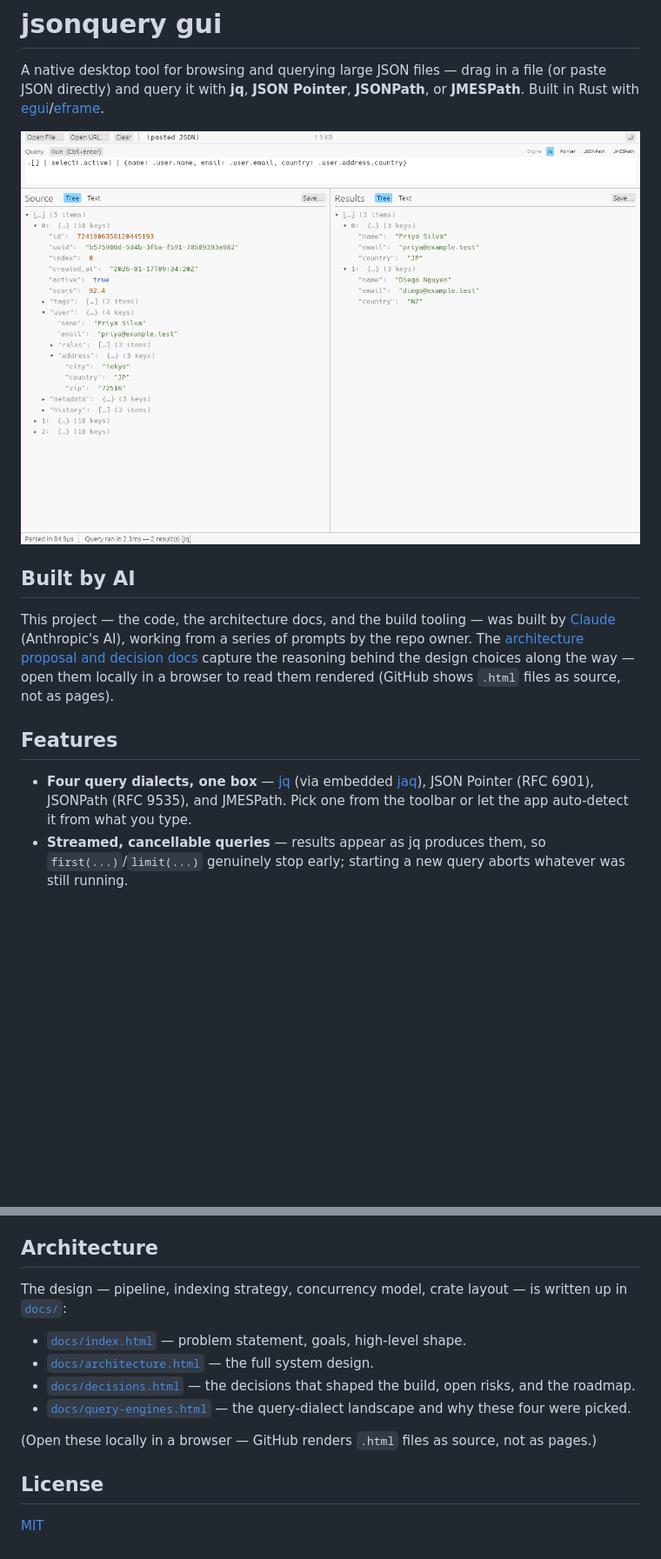
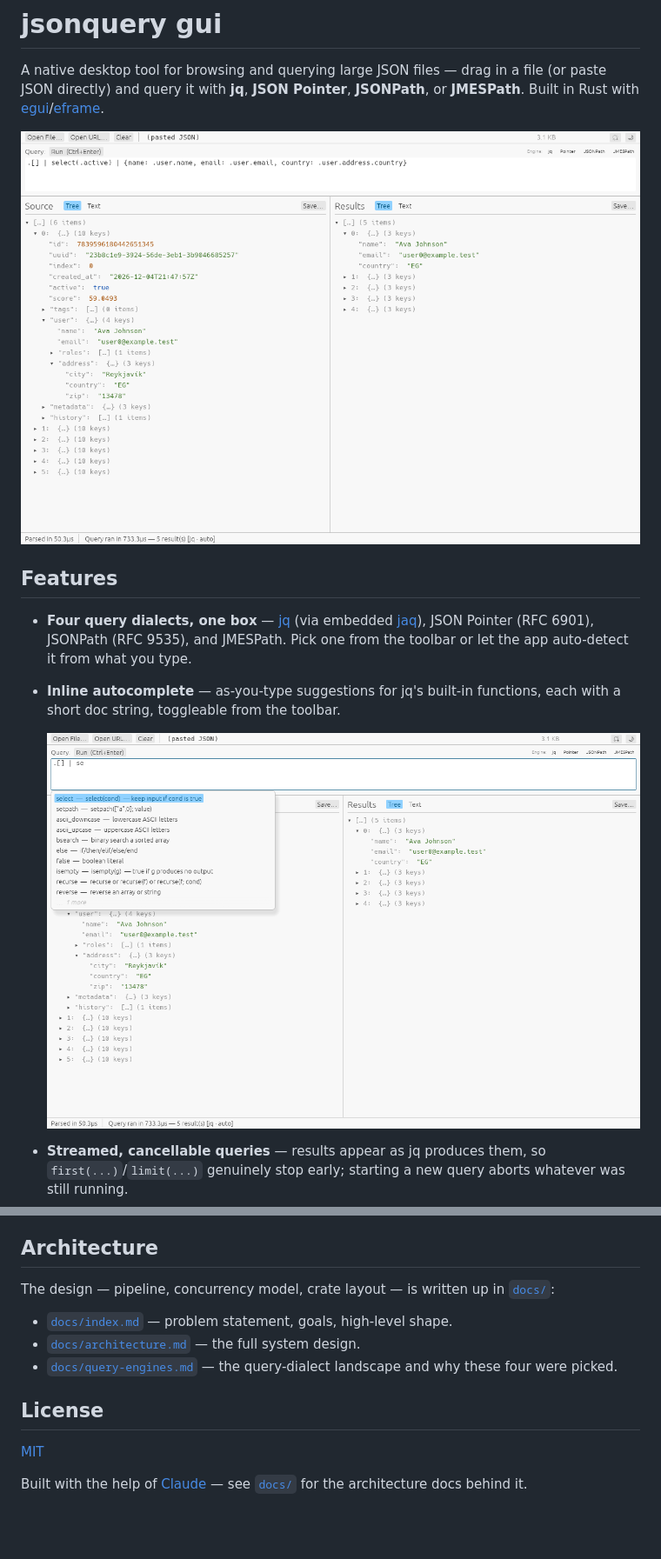
Before and after one commit to nujufas/jsonquery_gui, a Markdown page: README.md, 2 parts joined by grey strips. Shown at 87% size. Rendered like a GitHub page; pictures changed too: docs/images/screenshot-autocomplete.png (added), docs/images/screenshot.png; blank space fills up the shorter version.

```diff
--- a/README.md
+++ b/README.md
@@ -7,21 +7,16 @@ file (or paste JSON directly) and query it with **jq**, **JSON Pointer**,
 
 ![jsonquery screenshot](docs/images/screenshot.png)
 
-## Built by AI
-
-This project — the code, the architecture docs, and the build tooling — was
-built by [Claude](https://claude.com) (Anthropic's AI), working from a series
-of prompts by the repo owner. The [architecture proposal and decision
-docs](docs/index.html) capture the reasoning behind the design choices along
-the way — open them locally in a browser to read them rendered (GitHub shows
-`.html` files as source, not as pages).
-
 ## Features
 
 - **Four query dialects, one box** — [jq](https://jqlang.github.io/jq/) (via
   embedded [jaq](https://github.com/01mf02/jaq)), JSON Pointer (RFC 6901),
   JSONPath (RFC 9535), and JMESPath. Pick one from the toolbar or let the app
   auto-detect it from what you type.
+- **Inline autocomplete** — as-you-type suggestions for jq's built-in
+  functions, each with a short doc string, toggleable from the toolbar.
+
+  ![Autocomplete suggestions in the query box](docs/images/screenshot-autocomplete.png)
 - **Streamed, cancellable queries** — results appear as jq produces them, so
   `first(...)`/`limit(...)` genuinely stop early; starting a new query aborts
   whatever was still running.
@@ -144,16 +144,16 @@ A Robot Framework GUI test suite (screen-driven, OCR-assisted) lives under
 
 ## Architecture
 
-The design — pipeline, indexing strategy, concurrency model, crate layout —
-is written up in [`docs/`](docs/index.html):
+The design — pipeline, concurrency model, crate layout — is written up in
+[`docs/`](docs/index.md):
 
-- [`docs/index.html`](docs/index.html) — problem statement, goals, high-level shape.
-- [`docs/architecture.html`](docs/architecture.html) — the full system design.
-- [`docs/decisions.html`](docs/decisions.html) — the decisions that shaped the build, open risks, and the roadmap.
-- [`docs/query-engines.html`](docs/query-engines.html) — the query-dialect landscape and why these four were picked.
-
-(Open these locally in a browser — GitHub renders `.html` files as source, not as pages.)
+- [`docs/index.md`](docs/index.md) — problem statement, goals, high-level shape.
+- [`docs/architecture.md`](docs/architecture.md) — the full system design.
+- [`docs/query-engines.md`](docs/query-engines.md) — the query-dialect landscape and why these four were picked.
 
 ## License
 
 [MIT](LICENSE)
+
+Built with the help of [Claude](https://claude.com) — see
+[`docs/`](docs/index.md) for the architecture docs behind it.
```
Also changed, not shown: other parts of README.md (+20 -15 lines), docs/architecture.md (added, +149 -0 lines), docs/index.md (added, +87 -0 lines), docs/query-engines.md (added, +82 -0 lines), docs/images/screenshot-search.png (added), 7 other files.
